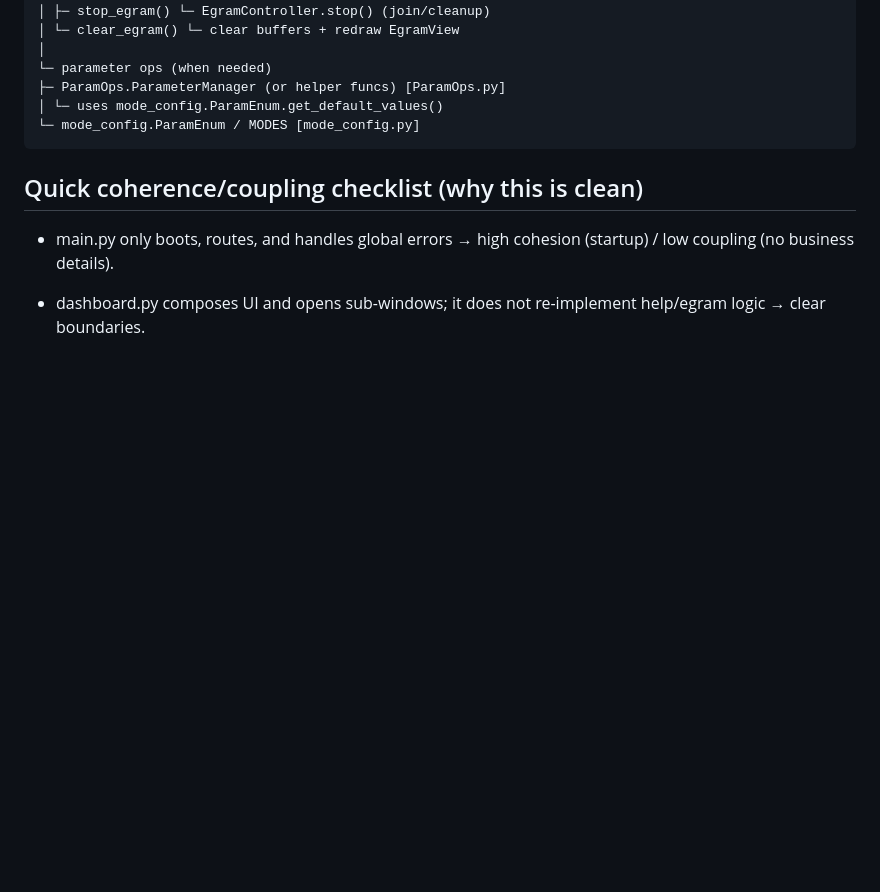
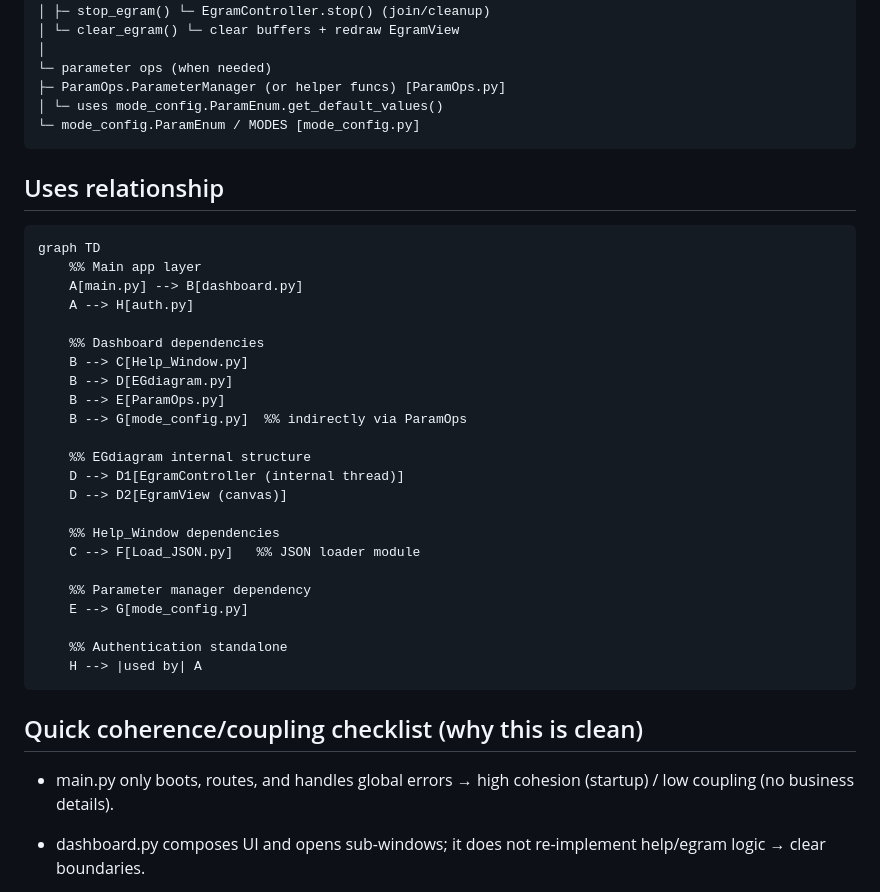
Before and after one commit to Albert-Ludwig/PaceMaker, a Markdown page: README.md, the part around the change. GitHub-like rendering; blank space fills up the shorter version.

Commit message:
Johnson 10/18 v3
Added uses relationship diagram and checklist for coherence.

````diff
--- a/README.md
+++ b/README.md
@@ -117,6 +117,33 @@ main.py
 ├─ ParamOps.ParameterManager (or helper funcs) [ParamOps.py]
 │ └─ uses mode_config.ParamEnum.get_default_values()
 └─ mode_config.ParamEnum / MODES [mode_config.py]
+```
+
+## Uses relationship
+```text
+graph TD
+    %% Main app layer
+    A[main.py] --> B[dashboard.py]
+    A --> H[auth.py]
+
+    %% Dashboard dependencies
+    B --> C[Help_Window.py]
+    B --> D[EGdiagram.py]
+    B --> E[ParamOps.py]
+    B --> G[mode_config.py]  %% indirectly via ParamOps
+
+    %% EGdiagram internal structure
+    D --> D1[EgramController (internal thread)]
+    D --> D2[EgramView (canvas)]
+
+    %% Help_Window dependencies
+    C --> F[Load_JSON.py]   %% JSON loader module
+
+    %% Parameter manager dependency
+    E --> G[mode_config.py]
+
+    %% Authentication standalone
+    H --> |used by| A
 ```
 
 ## Quick coherence/coupling checklist (why this is clean)
````
